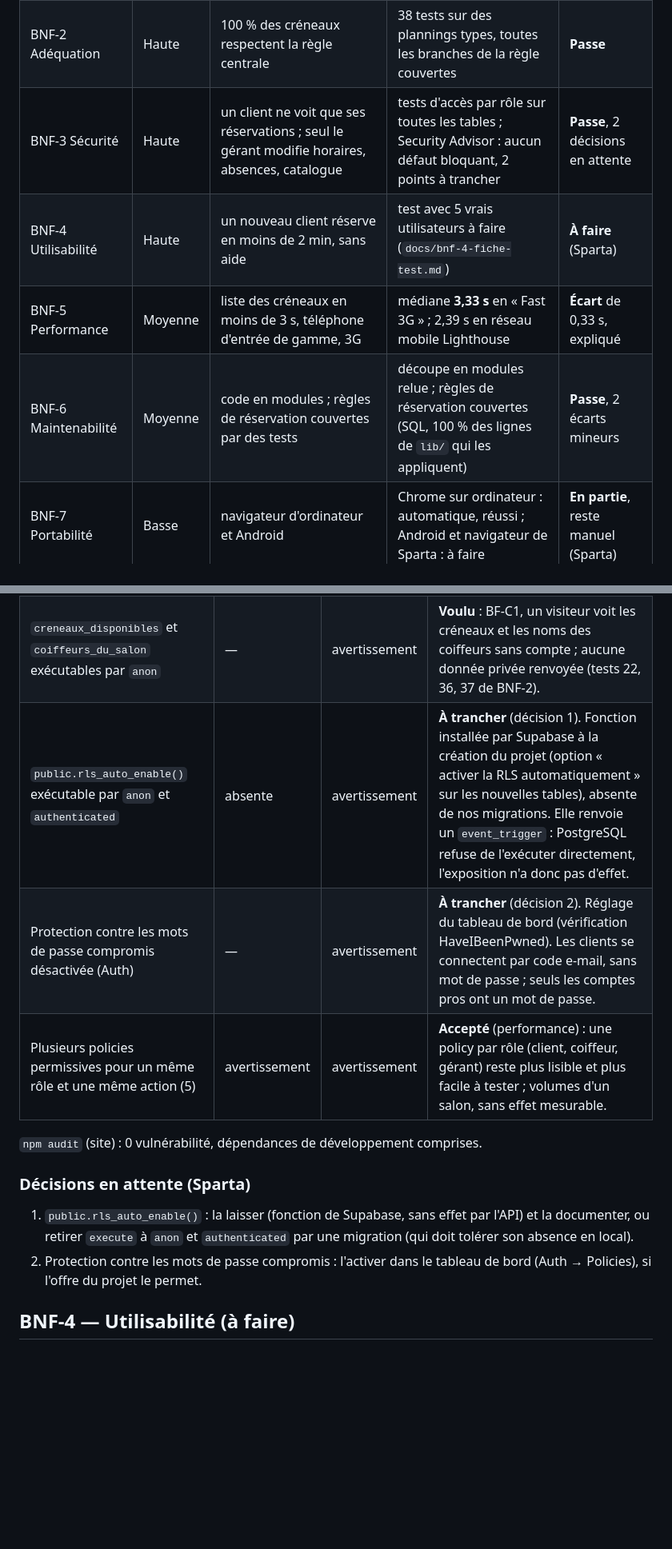
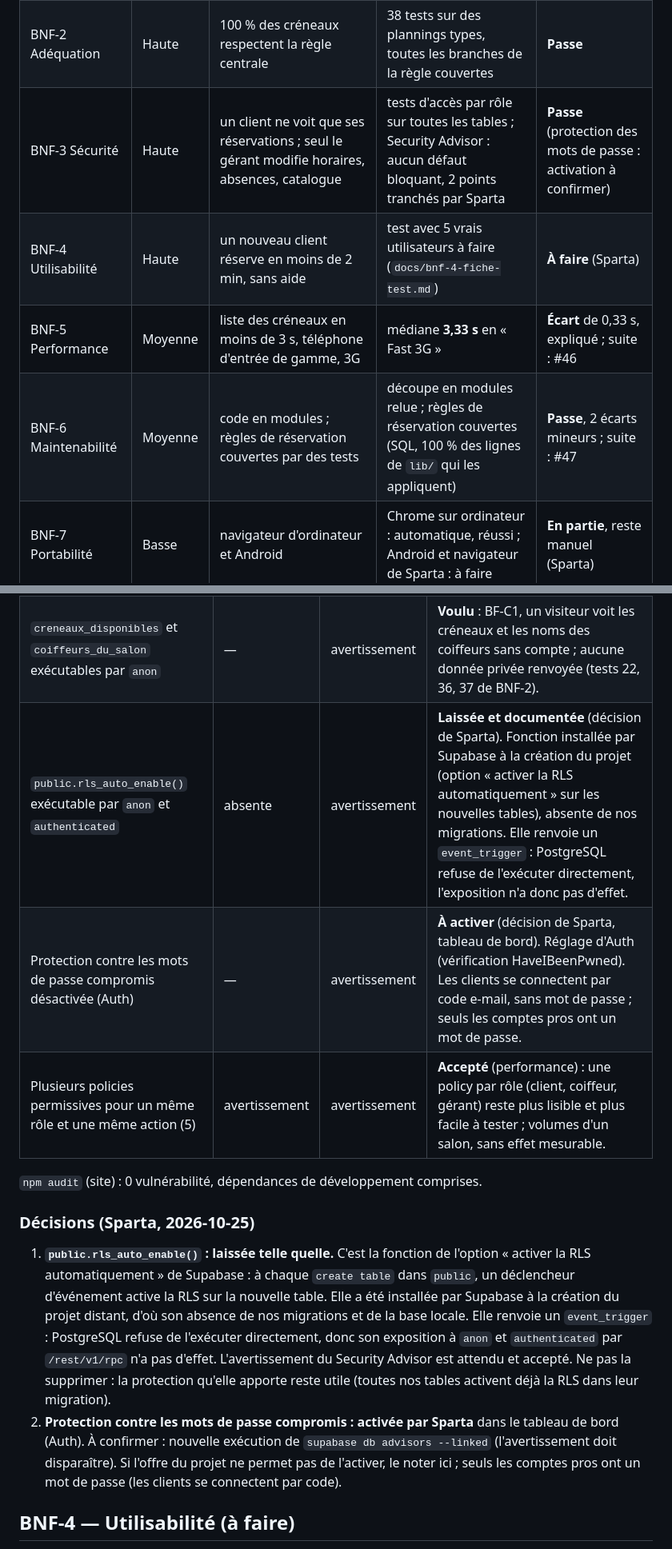
Before and after one commit to MSKETUDIANT/salon-rdv, a Markdown page: docs/resultats-bnf.md, 2 parts joined by grey strips. Shown at 80% size. GitHub-like rendering; blank space fills up the shorter version.

Commit message:
docs: résultats BNF, décisions de Sparta, rls_auto_enable laissée et documentée, BNF-5 jugé en Fast 3G seulement (#46), suite BNF-6 (#47) (#12)
Co-Authored-By: Claude Opus 5.5 <noreply@anthropic.com>

```diff
--- a/docs/resultats-bnf.md
+++ b/docs/resultats-bnf.md
@@ -10,10 +10,10 @@ Vérification de l'issue #12, selon la méthode prévue au cahier des charges
 | --- | --- | --- | --- | --- |
 | BNF-1 Fiabilité | Haute | zéro double réservation, même à la même seconde | 20 réservations simultanées : 1 réussite, 19 refus `PT409`, 1 ligne en base | **Passe** |
 | BNF-2 Adéquation | Haute | 100 % des créneaux respectent la règle centrale | 38 tests sur des plannings types, toutes les branches de la règle couvertes | **Passe** |
-| BNF-3 Sécurité | Haute | un client ne voit que ses réservations ; seul le gérant modifie horaires, absences, catalogue | tests d'accès par rôle sur toutes les tables ; Security Advisor : aucun défaut bloquant, 2 points à trancher | **Passe**, 2 décisions en attente |
+| BNF-3 Sécurité | Haute | un client ne voit que ses réservations ; seul le gérant modifie horaires, absences, catalogue | tests d'accès par rôle sur toutes les tables ; Security Advisor : aucun défaut bloquant, 2 points tranchés par Sparta | **Passe** (protection des mots de passe : activation à confirmer) |
 | BNF-4 Utilisabilité | Haute | un nouveau client réserve en moins de 2 min, sans aide | test avec 5 vrais utilisateurs à faire (`docs/bnf-4-fiche-test.md`) | **À faire** (Sparta) |
-| BNF-5 Performance | Moyenne | liste des créneaux en moins de 3 s, téléphone d'entrée de gamme, 3G | médiane **3,33 s** en « Fast 3G » ; 2,39 s en réseau mobile Lighthouse | **Écart** de 0,33 s, expliqué |
-| BNF-6 Maintenabilité | Moyenne | code en modules ; règles de réservation couvertes par des tests | découpe en modules relue ; règles de réservation couvertes (SQL, 100 % des lignes de `lib/` qui les appliquent) | **Passe**, 2 écarts mineurs |
+| BNF-5 Performance | Moyenne | liste des créneaux en moins de 3 s, téléphone d'entrée de gamme, 3G | médiane **3,33 s** en « Fast 3G » | **Écart** de 0,33 s, expliqué ; suite : #46 |
+| BNF-6 Maintenabilité | Moyenne | code en modules ; règles de réservation couvertes par des tests | découpe en modules relue ; règles de réservation couvertes (SQL, 100 % des lignes de `lib/` qui les appliquent) | **Passe**, 2 écarts mineurs ; suite : #47 |
 | BNF-7 Portabilité | Basse | navigateur d'ordinateur et Android | Chrome sur ordinateur : automatique, réussi ; Android et navigateur de Sparta : à faire | **En partie**, reste manuel (Sparta) |
 | BNF-8 Compatibilité | Basse | pas d'interopérabilité exigée en v1 | non exigé en v1 | **Sans objet** |
 | BNF-9 Utilisabilité | Haute | 3 écrans au plus, hors authentification | 3 écrans (prestations, créneaux, confirmation) | **Passe** |
@@ -129,19 +129,29 @@ cahier :
 | --- | --- | --- | --- |
 | Fonctions `security definer` exécutables par `authenticated` (9) | — | avertissement | **Voulu** : ces fonctions sont le seul chemin d'accès (`reserver`, `planning`, `historique`…) et vérifient elles-mêmes le rôle de l'appelant ; tests de droits pour chacune. |
 | `creneaux_disponibles` et `coiffeurs_du_salon` exécutables par `anon` | — | avertissement | **Voulu** : BF-C1, un visiteur voit les créneaux et les noms des coiffeurs sans compte ; aucune donnée privée renvoyée (tests 22, 36, 37 de BNF-2). |
-| `public.rls_auto_enable()` exécutable par `anon` et `authenticated` | absente | avertissement | **À trancher** (décision 1). Fonction installée par Supabase à la création du projet (option « activer la RLS automatiquement » sur les nouvelles tables), absente de nos migrations. Elle renvoie un `event_trigger` : PostgreSQL refuse de l'exécuter directement, l'exposition n'a donc pas d'effet. |
-| Protection contre les mots de passe compromis désactivée (Auth) | — | avertissement | **À trancher** (décision 2). Réglage du tableau de bord (vérification HaveIBeenPwned). Les clients se connectent par code e-mail, sans mot de passe ; seuls les comptes pros ont un mot de passe. |
+| `public.rls_auto_enable()` exécutable par `anon` et `authenticated` | absente | avertissement | **Laissée et documentée** (décision de Sparta). Fonction installée par Supabase à la création du projet (option « activer la RLS automatiquement » sur les nouvelles tables), absente de nos migrations. Elle renvoie un `event_trigger` : PostgreSQL refuse de l'exécuter directement, l'exposition n'a donc pas d'effet. |
+| Protection contre les mots de passe compromis désactivée (Auth) | — | avertissement | **À activer** (décision de Sparta, tableau de bord). Réglage d'Auth (vérification HaveIBeenPwned). Les clients se connectent par code e-mail, sans mot de passe ; seuls les comptes pros ont un mot de passe. |
 | Plusieurs policies permissives pour un même rôle et une même action (5) | avertissement | avertissement | **Accepté** (performance) : une policy par rôle (client, coiffeur, gérant) reste plus lisible et plus facile à tester ; volumes d'un salon, sans effet mesurable. |
 
 `npm audit` (site) : 0 vulnérabilité, dépendances de développement comprises.
 
-### Décisions en attente (Sparta)
+### Décisions (Sparta, 2026-10-25)
 
-1. `public.rls_auto_enable()` : la laisser (fonction de Supabase, sans effet
-   par l'API) et la documenter, ou retirer `execute` à `anon` et
-   `authenticated` par une migration (qui doit tolérer son absence en local).
-2. Protection contre les mots de passe compromis : l'activer dans le tableau
-   de bord (Auth → Policies), si l'offre du projet le permet.
+1. **`public.rls_auto_enable()` : laissée telle quelle.** C'est la fonction de
+   l'option « activer la RLS automatiquement » de Supabase : à chaque
+   `create table` dans `public`, un déclencheur d'événement active la RLS sur
+   la nouvelle table. Elle a été installée par Supabase à la création du
+   projet distant, d'où son absence de nos migrations et de la base locale.
+   Elle renvoie un `event_trigger` : PostgreSQL refuse de l'exécuter
+   directement, donc son exposition à `anon` et `authenticated` par
+   `/rest/v1/rpc` n'a pas d'effet. L'avertissement du Security Advisor est
+   attendu et accepté. Ne pas la supprimer : la protection qu'elle apporte
+   reste utile (toutes nos tables activent déjà la RLS dans leur migration).
+2. **Protection contre les mots de passe compromis : activée par Sparta**
+   dans le tableau de bord (Auth). À confirmer : nouvelle exécution de
+   `supabase db advisors --linked` (l'avertissement doit disparaître). Si
+   l'offre du projet ne permet pas de l'activer, le noter ici ; seuls les
+   comptes pros ont un mot de passe (les clients se connectent par code).
 
 ## BNF-4 — Utilisabilité (à faire)
 
```
Also changed, not shown: other parts of docs/resultats-bnf.md (+15 -15 lines).
